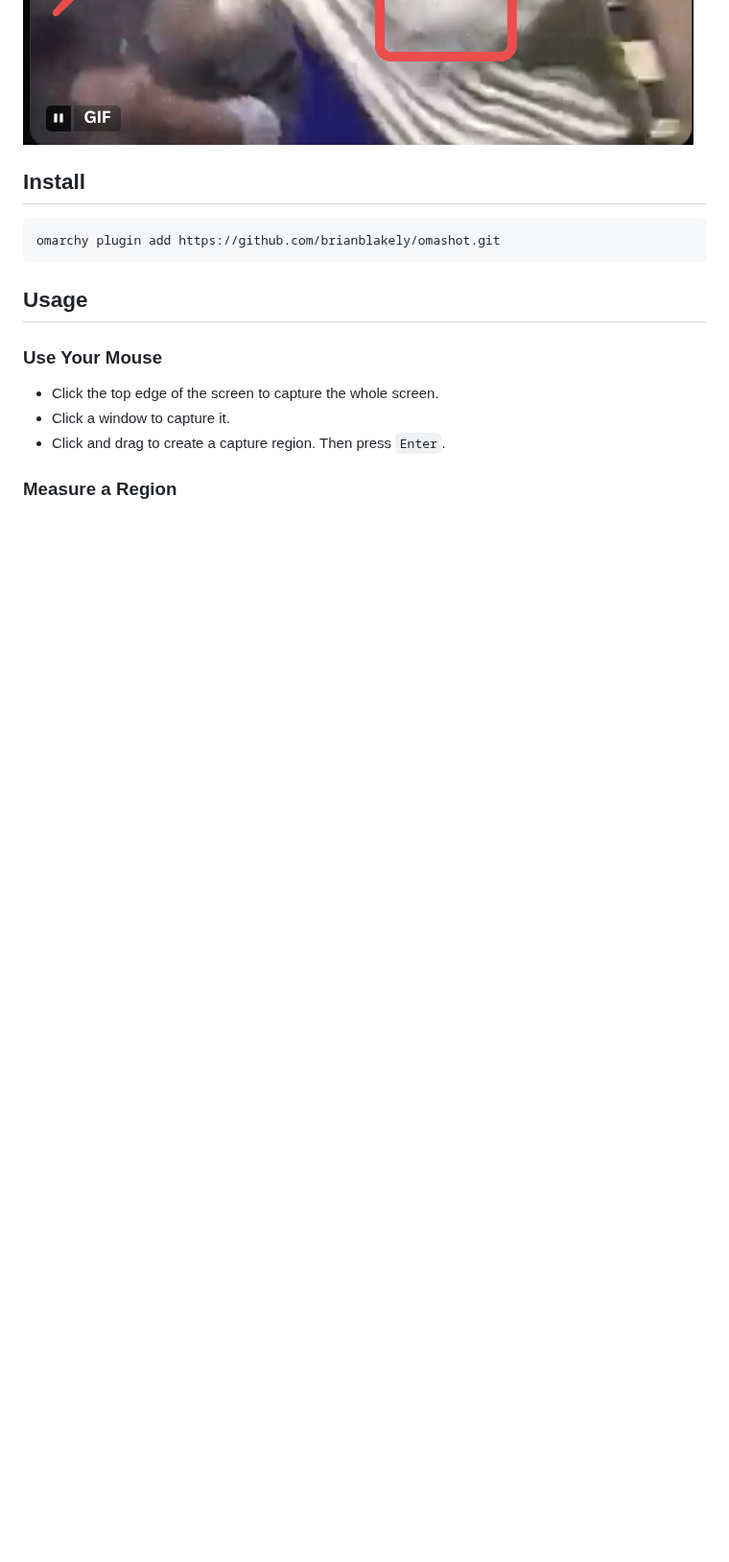
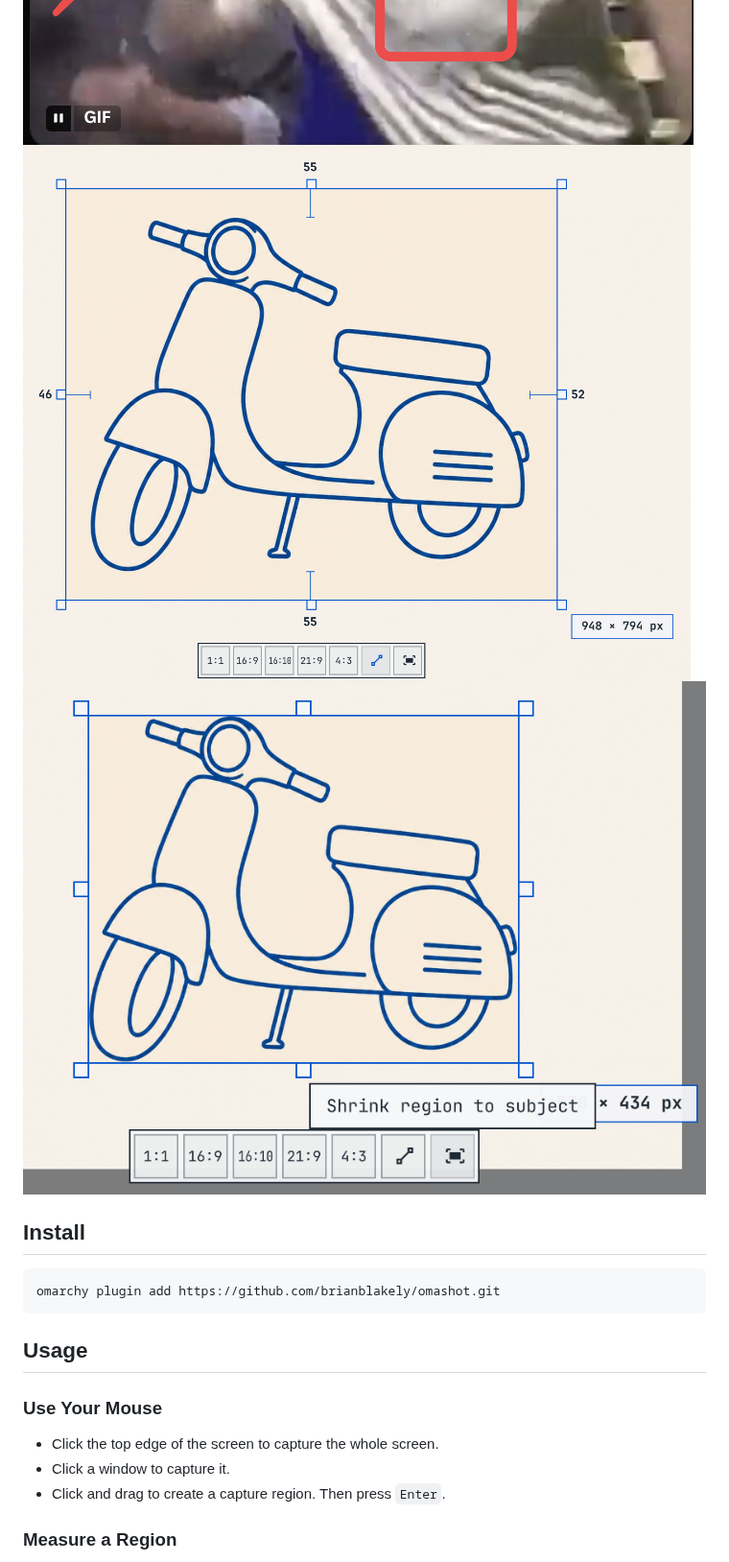
Before and after one commit to brianblakely/omashot, a Markdown page: README.md, the part around the change. Shown at 96% size. Rendered like a GitHub page; pictures changed too: preview4.png (added), preview5.png (added); blank space fills up the shorter version.

Commit message:
Measurement screenshots.

```diff
--- a/README.md
+++ b/README.md
@@ -11,6 +11,8 @@ All completed screen recordings open automatically in Omacut.
 ![Omashot UI](preview.png)
 ![Video trimming](preview2.png)
 ![Screenshot annotation](preview3.png)
+![Measure margins](preview4.png)
+![Shrink to subject](preview5.png)
 
 ## Install
 
```
